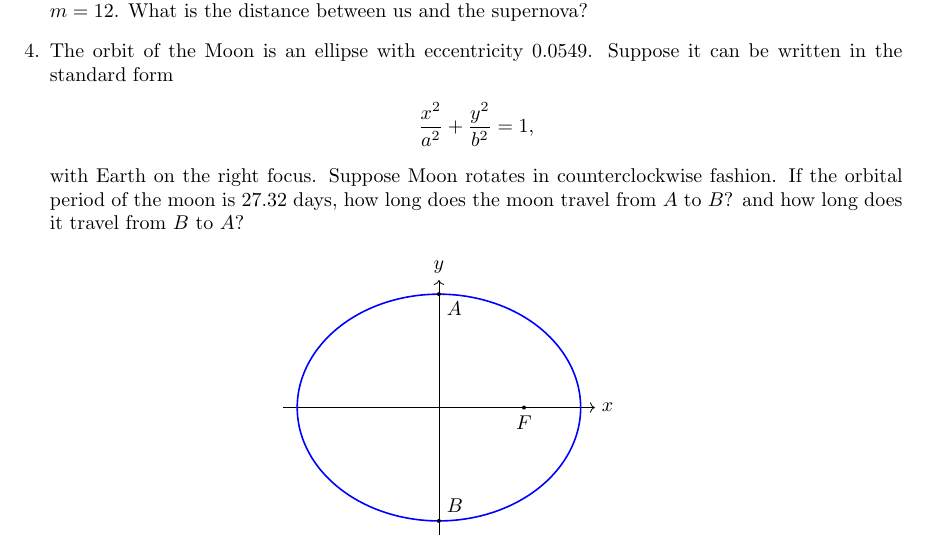
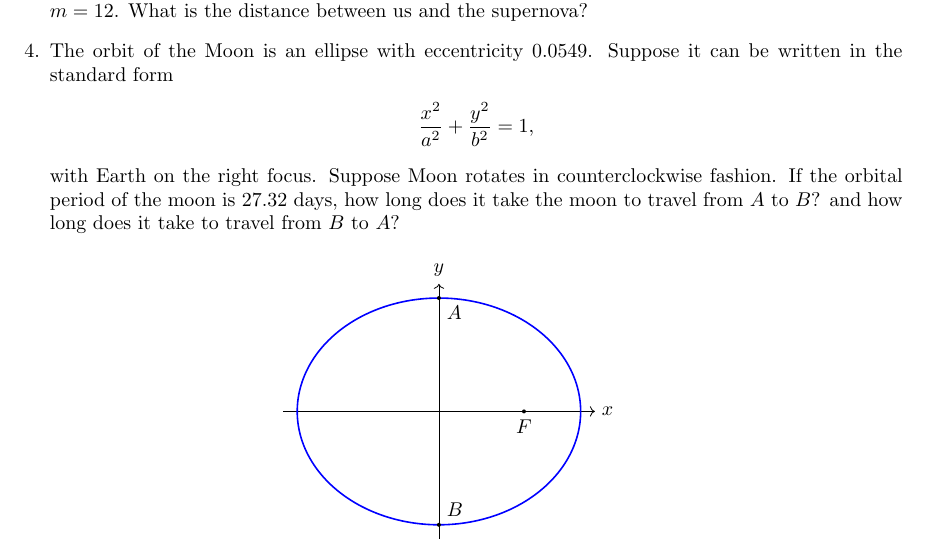
Before and after one commit to yilinmo/EE8087, a LaTeX document (Tut5.tex): part of the page, cut so that both start at the same text. Compiled offline with pdfLaTeX.

Commit message:
grammar fix in tutorial 5

```diff
--- a/Tut5.tex
+++ b/Tut5.tex
@@ -67,7 +67,7 @@
   \begin{align*}
     \frac{x^2}{a^2}+\frac{y^2}{b^2} = 1,
   \end{align*}
-   with Earth on the right focus. Suppose Moon rotates in counterclockwise fashion. If the orbital period of the moon is 27.32 days, how long does the moon travel from $A$ to $B$? and how long does it travel from $B$ to $A$?
+   with Earth on the right focus. Suppose Moon rotates in counterclockwise fashion. If the orbital period of the moon is 27.32 days, how long does it take the moon to travel from $A$ to $B$? and how long does it take to travel from $B$ to $A$?
 
   \begin{figure}[ht]
     \centering
```
